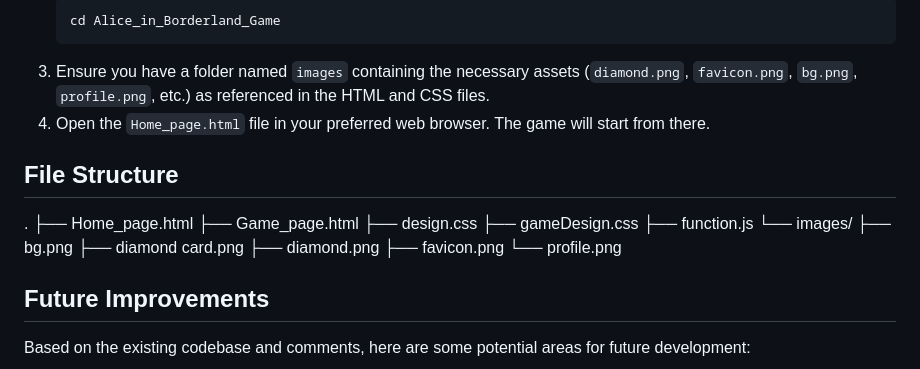
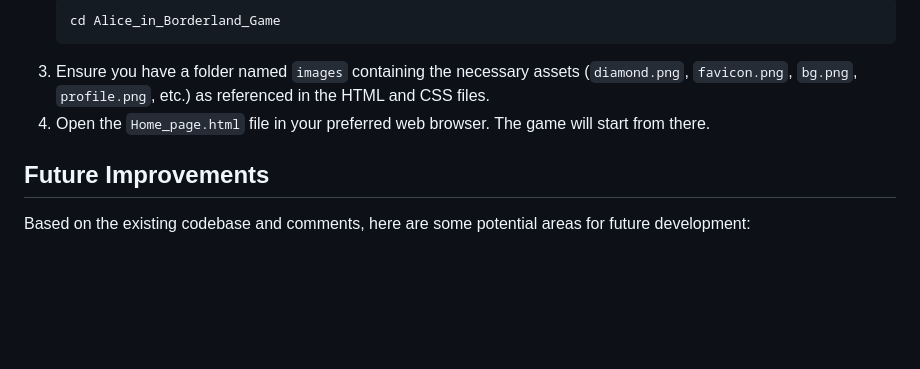
Before and after one commit to ChandanCodes18/Alice_in_Borderland_Game, a Markdown page: README.md, the part around the change. Rendered like a GitHub page; blank space fills up the shorter version.

```diff
--- a/README.md
+++ b/README.md
@@ -103,20 +103,6 @@ To run this project on your local machine, follow these simple steps:
 3.  Ensure you have a folder named `images` containing the necessary assets (`diamond.png`, `favicon.png`, `bg.png`, `profile.png`, etc.) as referenced in the HTML and CSS files.
 4.  Open the `Home_page.html` file in your preferred web browser. The game will start from there.
 
-## File Structure
-.
-├── Home_page.html
-├── Game_page.html
-├── design.css
-├── gameDesign.css
-├── function.js
-└── images/
-    ├── bg.png
-    ├── diamond card.png
-    ├── diamond.png
-    ├── favicon.png
-    └── profile.png
-
 ## Future Improvements
 
 Based on the existing codebase and comments, here are some potential areas for future development:
```
